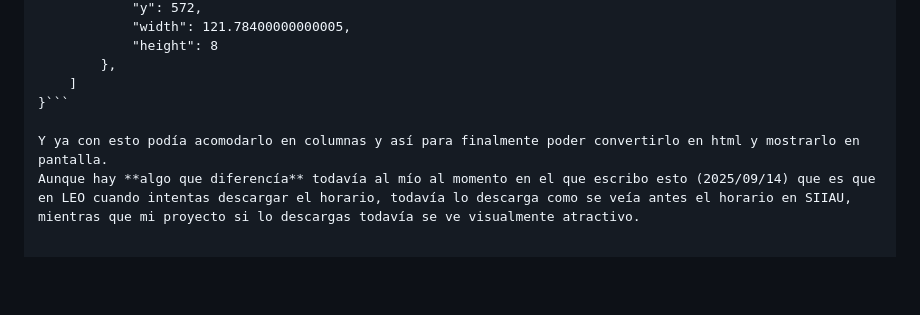
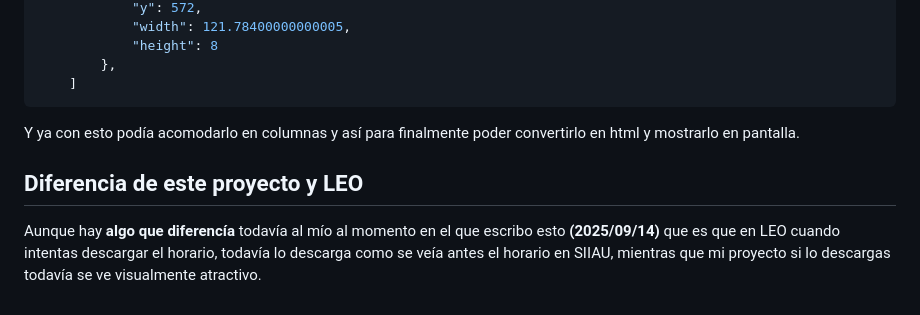
Before and after one commit to Santiago4unos/neat_schedule, a Markdown page: README.md, the part around the change printed below. GitHub-like rendering; blank space fills up the shorter version.

Commit message:
Estaba mal la sintaxis del json en el README

````diff
--- a/README.md
+++ b/README.md
@@ -43,7 +43,8 @@ Por lo cual decidí usar [jsPDF](https://www.npmjs.com/package/jspdf), una herra
             "height": 8
         },
     ]
-}```
+```
 
 Y ya con esto podía acomodarlo en columnas y así para finalmente poder convertirlo en html y mostrarlo en pantalla.
-Aunque hay **algo que diferencía** todavía al mío al momento en el que escribo esto (2025/09/14) que es que en LEO cuando intentas descargar el horario, todavía lo descarga como se veía antes el horario en SIIAU, mientras que mi proyecto si lo descargas todavía se ve visualmente atractivo.
+## Diferencia de este proyecto y LEO
+Aunque hay **algo que diferencía** todavía al mío al momento en el que escribo esto **(2025/09/14)** que es que en LEO cuando intentas descargar el horario, todavía lo descarga como se veía antes el horario en SIIAU, mientras que mi proyecto si lo descargas todavía se ve visualmente atractivo.
````
Also changed, not shown: other parts of README.md (+1 -1 lines).
